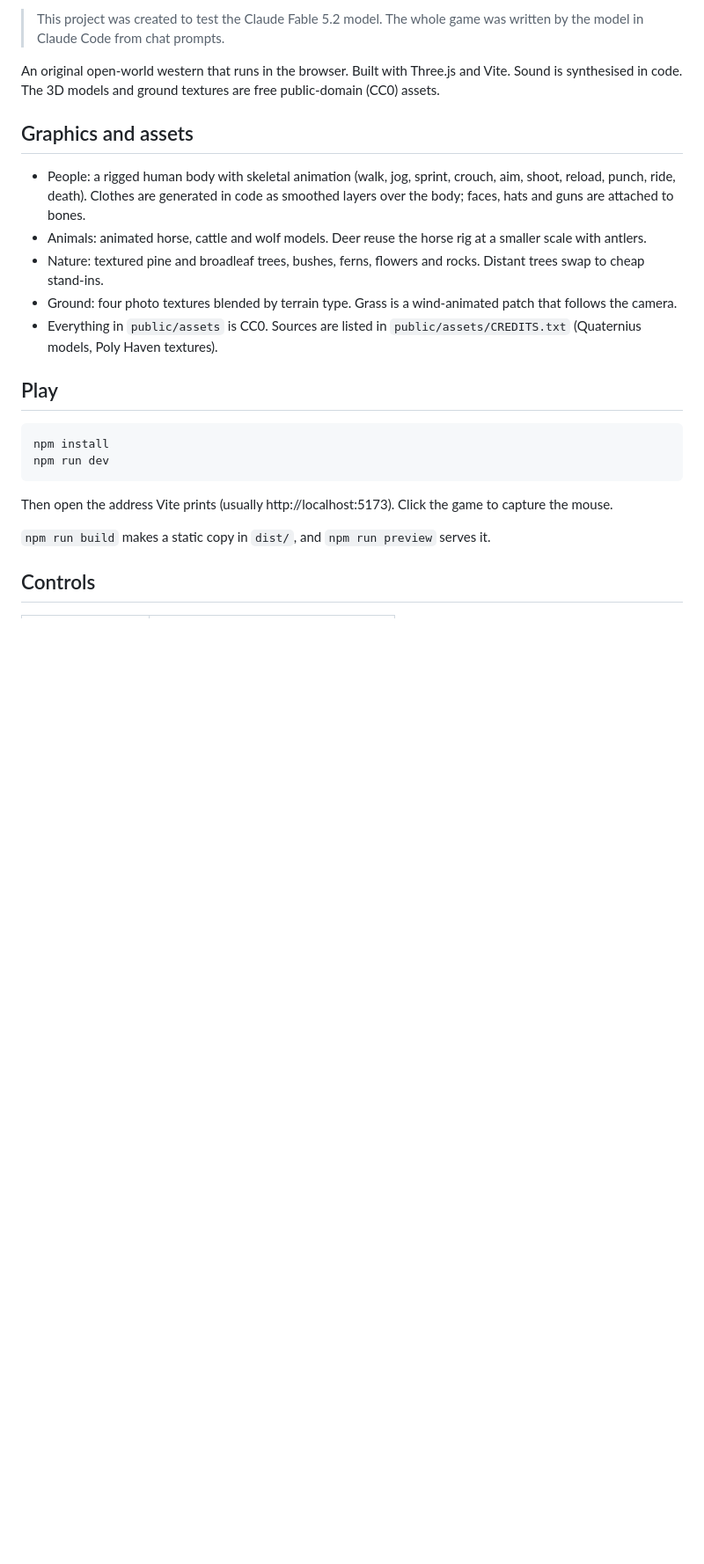
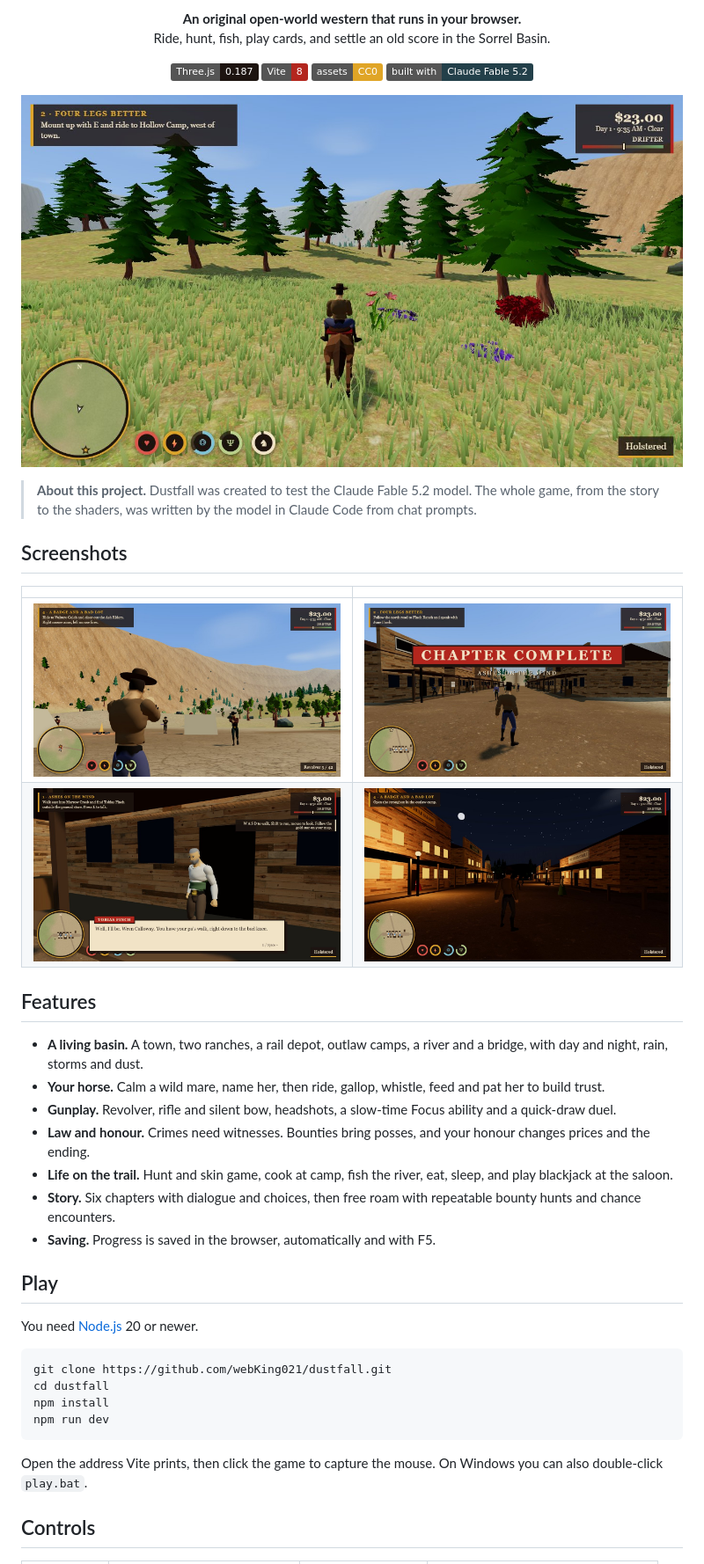
Before and after one commit to sigco3111/dustfall-ko, a Markdown page: README.md, the part around one of its changes. Shown at 88% size. Drawn GitHub-style; pictures changed too: docs/dialogue.jpg (added), docs/gunfight.jpg (added), docs/night.jpg (added); badges without logos; blank space fills up the shorter version.

Commit message:
Add logo, screenshots and a proper README
Co-Authored-By: Claude Fable 5.2 <noreply@anthropic.com>

````diff
--- a/README.md
+++ b/README.md
@@ -2,29 +4,52 @@
 
-> This project was created to test the Claude Fable 5.2 model. The whole game was written by the model in Claude Code from chat prompts.
+<p align="center">
+  <b>An original open-world western that runs in your browser.</b><br>
+  Ride, hunt, fish, play cards, and settle an old score in the Sorrel Basin.
+</p>
 
-An original open-world western that runs in the browser. Built with Three.js and Vite.
-Sound is synthesised in code. The 3D models and ground textures are free public-domain (CC0) assets.
+<p align="center">
+  <img src="https://img.shields.io/badge/Three.js-0.187-1d1410?logo=threedotjs&logoColor=white" alt="Three.js">
+  <img src="https://img.shields.io/badge/Vite-8-b3261e?logo=vite&logoColor=white" alt="Vite">
+  <img src="https://img.shields.io/badge/assets-CC0-e0a526" alt="CC0 assets">
+  <img src="https://img.shields.io/badge/built%20with-Claude%20Fable%205.2-23404a" alt="Built with Claude Fable 5.2">
+</p>
 
-## Graphics and assets
+<p align="center">
+  <img src="docs/riding.jpg" alt="Riding through a pine meadow" width="100%">
+</p>
 
-- People: a rigged human body with skeletal animation (walk, jog, sprint, crouch, aim, shoot, reload, punch, ride, death).
-  Clothes are generated in code as smoothed layers over the body; faces, hats and guns are attached to bones.
-- Animals: animated horse, cattle and wolf models. Deer reuse the horse rig at a smaller scale with antlers.
-- Nature: textured pine and broadleaf trees, bushes, ferns, flowers and rocks. Distant trees swap to cheap stand-ins.
-- Ground: four photo textures blended by terrain type. Grass is a wind-animated patch that follows the camera.
-- Everything in `public/assets` is CC0. Sources are listed in `public/assets/CREDITS.txt`
-  (Quaternius models, Poly Haven textures).
+> **About this project.** Dustfall was created to test the Claude Fable 5.2 model. The whole game, from the
+> story to the shaders, was written by the model in Claude Code from chat prompts.
+
+## Screenshots
+
+| | |
+| --- | --- |
+| ![Gunfight at Vulture Gulch](docs/gunfight.jpg) | ![Main street of Marrow Creek](docs/town.jpg) |
+| ![Talking to Tobias Finch](docs/dialogue.jpg) | ![The town at night](docs/night.jpg) |
+
+## Features
+
+- **A living basin.** A town, two ranches, a rail depot, outlaw camps, a river and a bridge, with day and night, rain, storms and dust.
+- **Your horse.** Calm a wild mare, name her, then ride, gallop, whistle, feed and pat her to build trust.
+- **Gunplay.** Revolver, rifle and silent bow, headshots, a slow-time Focus ability and a quick-draw duel.
+- **Law and honour.** Crimes need witnesses. Bounties bring posses, and your honour changes prices and the ending.
+- **Life on the trail.** Hunt and skin game, cook at camp, fish the river, eat, sleep, and play blackjack at the saloon.
+- **Story.** Six chapters with dialogue and choices, then free roam with repeatable bounty hunts and chance encounters.
+- **Saving.** Progress is saved in the browser, automatically and with F5.
 
 ## Play
 
-```
+You need [Node.js](https://nodejs.org) 20 or newer.
+
+```bash
+git clone https://github.com/webKing021/dustfall.git
+cd dustfall
 npm install
 npm run dev
 ```
 
-Then open the address Vite prints (usually http://localhost:5173). Click the game to capture the mouse.
-
-`npm run build` makes a static copy in `dist/`, and `npm run preview` serves it.
+Open the address Vite prints, then click the game to capture the mouse. On Windows you can also double-click `play.bat`.
 
 ## Controls
 
````
Also changed, not shown: other parts of README.md (+31 -35 lines), docs/logo.png (added), 1 other file.
